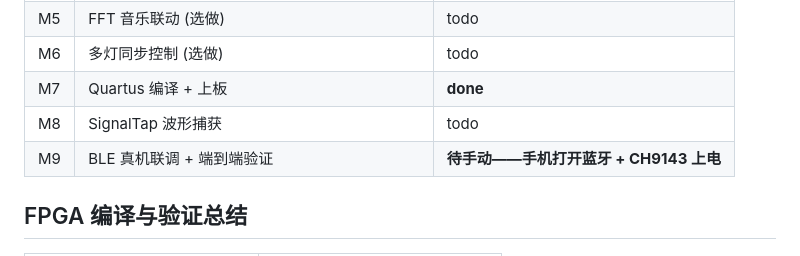
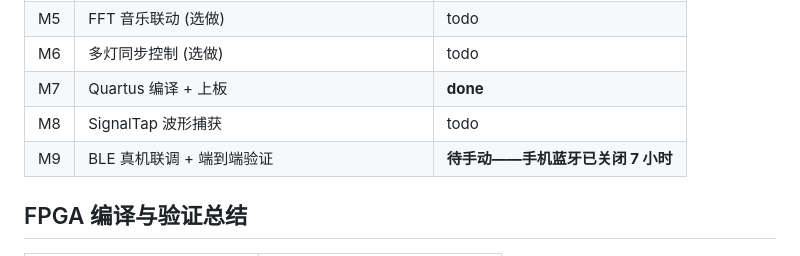
Before and after one commit to DeliciousBuding/fpga-electronic-measurement-labs, a Markdown page: ROADMAP.md, the part around the change. GitHub-like rendering.

Commit message:
docs: M9 更新——手机蓝牙关闭 7 小时，ADB 无法远程开启

```diff
--- a/ROADMAP.md
+++ b/ROADMAP.md
@@ -81,7 +81,7 @@ CMD   Name            Args              FPGA Response
 | M6 | 多灯同步控制 (选做) | todo |
 | M7 | Quartus 编译 + 上板 | **done** |
 | M8 | SignalTap 波形捕获 | todo |
-| M9 | BLE 真机联调 + 端到端验证 | **待手动——手机打开蓝牙 + CH9143 上电** |
+| M9 | BLE 真机联调 + 端到端验证 | **待手动——手机蓝牙已关闭 7 小时** |
 
 ## FPGA 编译与验证总结
 
```
